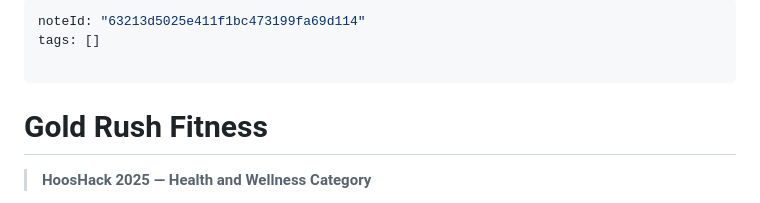
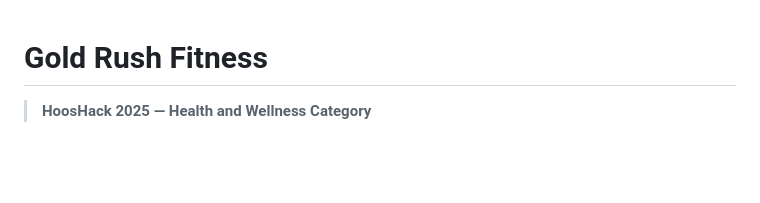
Before and after one commit to RichyKim12/Gold-Rush-Fitness, a Markdown page: README.md, the part around the change. Drawn GitHub-style; blank space fills up the shorter version.

Commit message:
Clean up README by removing unnecessary sections
Removed noteId and tags sections from README.

```diff
--- a/README.md
+++ b/README.md
@@ -1,9 +1,3 @@
----
-noteId: "63213d5025e411f1bc473199fa69d114"
-tags: []
-
----
-
 # Gold Rush Fitness
 
 > **HoosHack 2025 — Health and Wellness Category**
```
